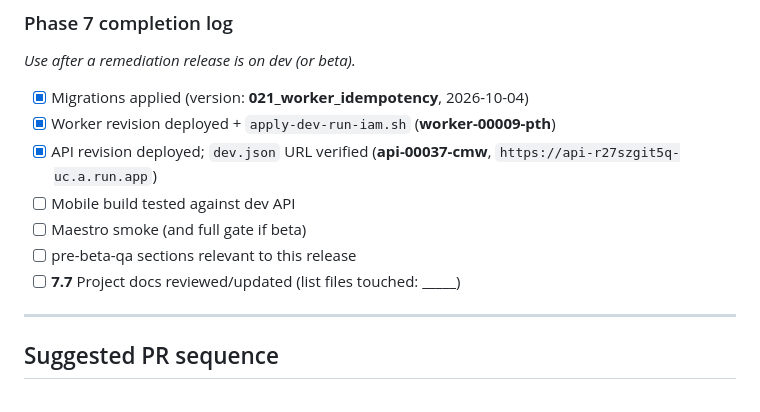
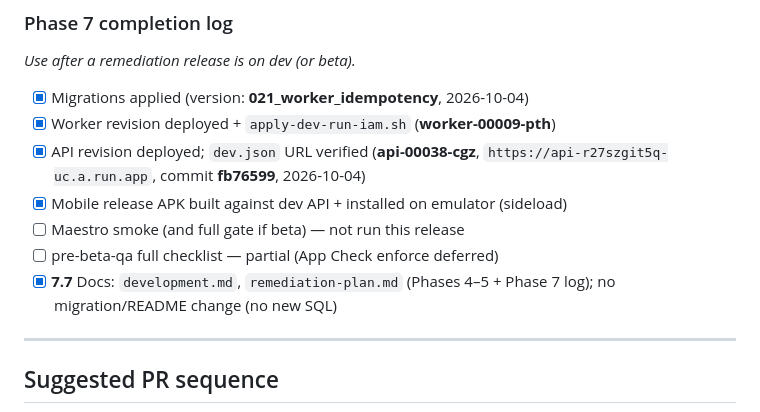
Before and after one commit to dipan0saha/lanonna_app, a Markdown page: docs/engineering/remediation-plan.md, the part around the change. Drawn GitHub-style.

Commit message:
Update remediation Phase 7 completion log for fb76599 API deploy.
Co-authored-by: Cursor <cursoragent@cursor.com>

```diff
--- a/docs/engineering/remediation-plan.md
+++ b/docs/engineering/remediation-plan.md
@@ -274,11 +274,11 @@ _Use after a remediation release is on dev (or beta)._
 
 - [x] Migrations applied (version: **021_worker_idempotency**, 2026-10-04)
 - [x] Worker revision deployed + `apply-dev-run-iam.sh` (**worker-00009-pth**)
-- [x] API revision deployed; `dev.json` URL verified (**api-00037-cmw**, `https://api-r27szgit5q-uc.a.run.app`)
-- [ ] Mobile build tested against dev API
-- [ ] Maestro smoke (and full gate if beta)
-- [ ] pre-beta-qa sections relevant to this release
-- [ ] **7.7** Project docs reviewed/updated (list files touched: _____)
+- [x] API revision deployed; `dev.json` URL verified (**api-00038-cgz**, `https://api-r27szgit5q-uc.a.run.app`, commit **fb76599**, 2026-10-04)
+- [x] Mobile release APK built against dev API + installed on emulator (sideload)
+- [ ] Maestro smoke (and full gate if beta) — not run this release
+- [ ] pre-beta-qa full checklist — partial (App Check enforce deferred)
+- [x] **7.7** Docs: `development.md`, `remediation-plan.md` (Phases 4–5 + Phase 7 log); no migration/README change (no new SQL)
 
 ---
 
```
